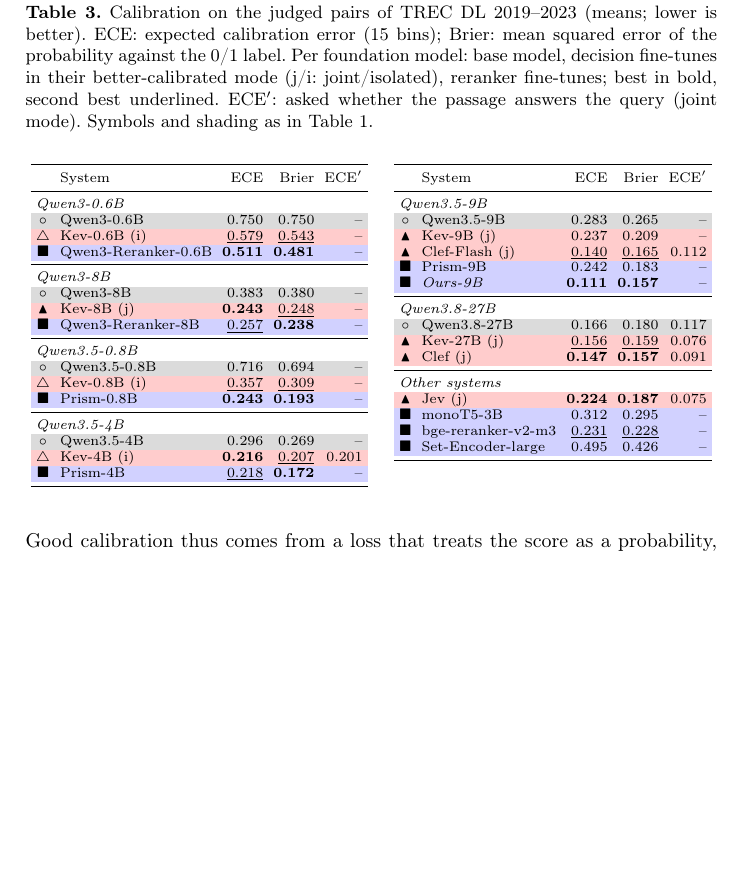
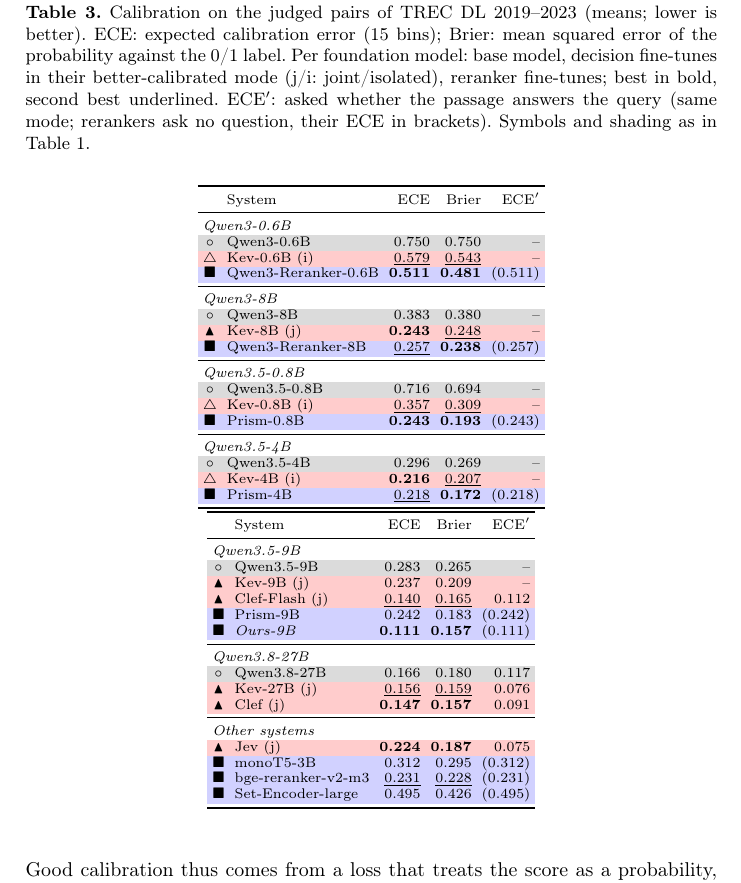
Before and after one commit to KanishkaGD/decision-rerank, a LaTeX paper (paper/main.tex, which reads paper/tables/calibration.tex): part of page 6 of 9, cut so that both start at the same text, the shorter picture padded with empty space. Compiled offline with pdfLaTeX.

Commit message:
ECE' column: same system and mode as the row, rerankers bracketed; base-model answer variants for all chat base models
Co-Authored-By: Claude Opus 5.5 <noreply@anthropic.com>
Claude-Session: https://claude.ai/code/session_01XC2x3pXxu2diKZeWFtfwgH

```diff
--- a/paper/tables/calibration.tex
+++ b/paper/tables/calibration.tex
@@ -5,7 +5,8 @@
 calibration error (15 bins); Brier: mean squared error of the probability against the 0/1 label. Per
 foundation model: base model, decision fine-tunes in their better-calibrated mode (j/i: joint/isolated),
 reranker fine-tunes; best in bold, second best underlined. ECE$'$: asked whether the passage answers the
-query (joint mode). Symbols and shading as in Table~\ref{tab:triplets}.}
+query (same mode; rerankers ask no question, their ECE in brackets). Symbols and shading as in
+Table~\ref{tab:triplets}.}
 \label{tab:calibration}
 \centering
 \scriptsize
@@ -17,22 +18,22 @@
 \multicolumn{5}{l}{\textit{Qwen3-0.6B}} \\
 \rowcolor{rowbase}$\circ$ & Qwen3-0.6B & 0.750 & 0.750 & -- \\
 \rowcolor{rowdecision}$\triangle$ & Kev-0.6B (i) & \underline{0.579} & \underline{0.543} & -- \\
-\rowcolor{rowreranker}$\blacksquare$ & Qwen3-Reranker-0.6B & \textbf{0.511} & \textbf{0.481} & -- \\
+\rowcolor{rowreranker}$\blacksquare$ & Qwen3-Reranker-0.6B & \textbf{0.511} & \textbf{0.481} & (0.511) \\
 \midrule
 \multicolumn{5}{l}{\textit{Qwen3-8B}} \\
 \rowcolor{rowbase}$\circ$ & Qwen3-8B & 0.383 & 0.380 & -- \\
 \rowcolor{rowdecision}$\blacktriangle$ & Kev-8B (j) & \textbf{0.243} & \underline{0.248} & -- \\
-\rowcolor{rowreranker}$\blacksquare$ & Qwen3-Reranker-8B & \underline{0.257} & \textbf{0.238} & -- \\
+\rowcolor{rowreranker}$\blacksquare$ & Qwen3-Reranker-8B & \underline{0.257} & \textbf{0.238} & (0.257) \\
 \midrule
 \multicolumn{5}{l}{\textit{Qwen3.5-0.8B}} \\
 \rowcolor{rowbase}$\circ$ & Qwen3.5-0.8B & 0.716 & 0.694 & -- \\
 \rowcolor{rowdecision}$\triangle$ & Kev-0.8B (i) & \underline{0.357} & \underline{0.309} & -- \\
-\rowcolor{rowreranker}$\blacksquare$ & Prism-0.8B & \textbf{0.243} & \textbf{0.193} & -- \\
+\rowcolor{rowreranker}$\blacksquare$ & Prism-0.8B & \textbf{0.243} & \textbf{0.193} & (0.243) \\
 \midrule
 \multicolumn{5}{l}{\textit{Qwen3.5-4B}} \\
 \rowcolor{rowbase}$\circ$ & Qwen3.5-4B & 0.296 & 0.269 & -- \\
-\rowcolor{rowdecision}$\triangle$ & Kev-4B (i) & \textbf{0.216} & \underline{0.207} & 0.201 \\
-\rowcolor{rowreranker}$\blacksquare$ & Prism-4B & \underline{0.218} & \textbf{0.172} & -- \\
+\rowcolor{rowdecision}$\triangle$ & Kev-4B (i) & \textbf{0.216} & \underline{0.207} & -- \\
+\rowcolor{rowreranker}$\blacksquare$ & Prism-4B & \underline{0.218} & \textbf{0.172} & (0.218) \\
 \bottomrule
 \end{tabular}
 \hspace{1em}
@@ -44,8 +45,8 @@
 \rowcolor{rowbase}$\circ$ & Qwen3.5-9B & 0.283 & 0.265 & -- \\
 \rowcolor{rowdecision}$\blacktriangle$ & Kev-9B (j) & 0.237 & 0.209 & -- \\
 \rowcolor{rowdecision}$\blacktriangle$ & Clef-Flash (j) & \underline{0.140} & \underline{0.165} & 0.112 \\
-\rowcolor{rowreranker}$\blacksquare$ & Prism-9B & 0.242 & 0.183 & -- \\
-\rowcolor{rowreranker}$\blacksquare$ & \textit{Ours-9B} & \textbf{0.111} & \textbf{0.157} & -- \\
+\rowcolor{rowreranker}$\blacksquare$ & Prism-9B & 0.242 & 0.183 & (0.242) \\
+\rowcolor{rowreranker}$\blacksquare$ & \textit{Ours-9B} & \textbf{0.111} & \textbf{0.157} & (0.111) \\
 \midrule
 \multicolumn{5}{l}{\textit{Qwen3.8-27B}} \\
 \rowcolor{rowbase}$\circ$ & Qwen3.8-27B & 0.166 & 0.180 & 0.117 \\
@@ -54,9 +55,9 @@
 \midrule
 \multicolumn{5}{l}{\textit{Other systems}} \\
 \rowcolor{rowdecision}$\blacktriangle$ & \jev{} (j) & \textbf{0.224} & \textbf{0.187} & 0.075 \\
-\rowcolor{rowreranker}$\blacksquare$ & monoT5-3B & 0.312 & 0.295 & -- \\
-\rowcolor{rowreranker}$\blacksquare$ & bge-reranker-v2-m3 & \underline{0.231} & \underline{0.228} & -- \\
-\rowcolor{rowreranker}$\blacksquare$ & Set-Encoder-large & 0.495 & 0.426 & -- \\
+\rowcolor{rowreranker}$\blacksquare$ & monoT5-3B & 0.312 & 0.295 & (0.312) \\
+\rowcolor{rowreranker}$\blacksquare$ & bge-reranker-v2-m3 & \underline{0.231} & \underline{0.228} & (0.231) \\
+\rowcolor{rowreranker}$\blacksquare$ & Set-Encoder-large & 0.495 & 0.426 & (0.495) \\
 \bottomrule
 \end{tabular}
 \end{table}
```
Also changed, not shown: 4 other files.
